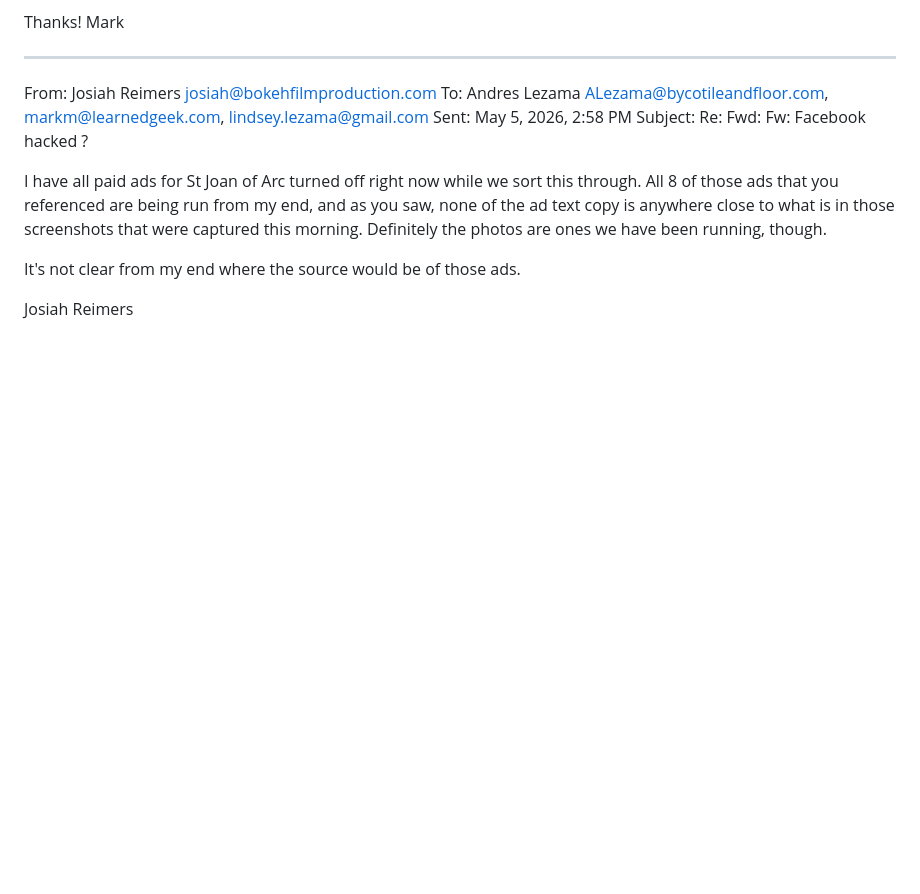
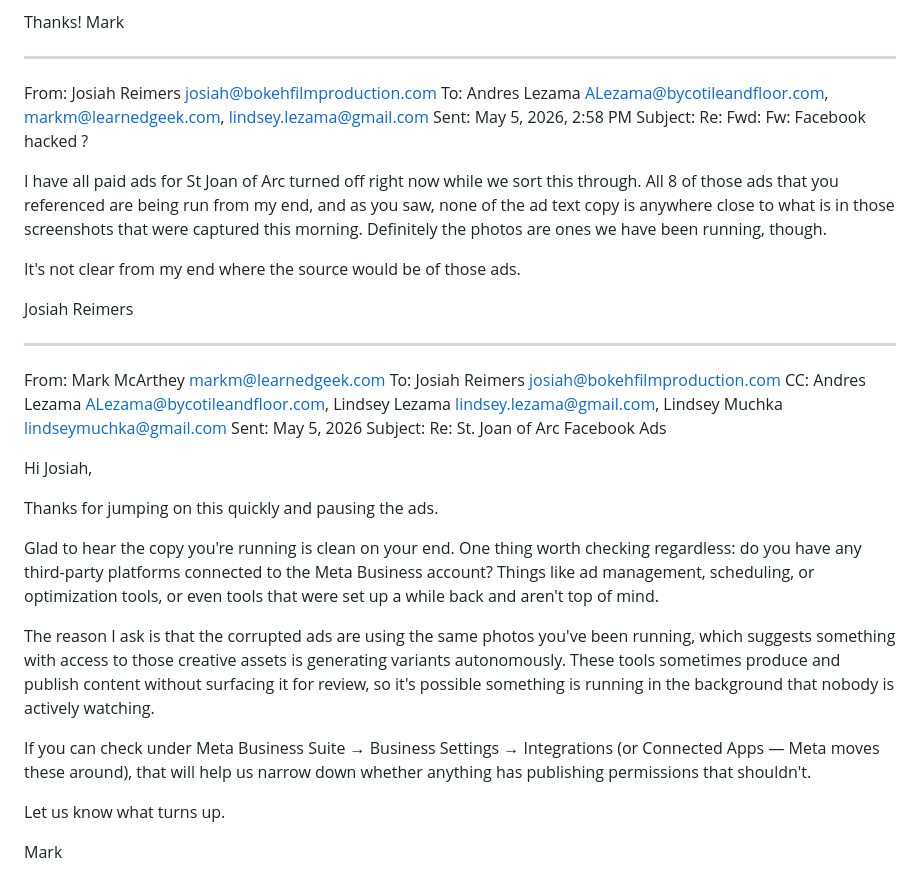
Before and after one commit to LearnedGeek/strictlyelvisshow, a Markdown page: docs/EMAILS_STJ.md, the part around the change. Rendered like a GitHub page; blank space fills up the shorter version.

Commit message:
Log Mark's reply to Josiah asking him to audit Meta connected apps
Follows the same-photos-different-text pattern toward a likely
third-party tool with publishing permission rather than a page or
account compromise.

Co-Authored-By: Claude Opus 4.7 (1M context) <noreply@anthropic.com>

```diff
--- a/docs/EMAILS_STJ.md
+++ b/docs/EMAILS_STJ.md
@@ -919,3 +919,25 @@ I have all paid ads for St Joan of Arc turned off right now while we sort this t
 It's not clear from my end where the source would be of those ads.
 
 Josiah Reimers
+
+-----------------------------------------
+
+From: Mark McArthey <markm@learnedgeek.com>
+To: Josiah Reimers <josiah@bokehfilmproduction.com>
+CC: Andres Lezama <ALezama@bycotileandfloor.com>, Lindsey Lezama <lindsey.lezama@gmail.com>, Lindsey Muchka <lindseymuchka@gmail.com>
+Sent: May 5, 2026
+Subject: Re: St. Joan of Arc Facebook Ads
+
+Hi Josiah,
+
+Thanks for jumping on this quickly and pausing the ads.
+
+Glad to hear the copy you're running is clean on your end. One thing worth checking regardless: do you have any third-party platforms connected to the Meta Business account? Things like ad management, scheduling, or optimization tools, or even tools that were set up a while back and aren't top of mind.
+
+The reason I ask is that the corrupted ads are using the same photos you've been running, which suggests something with access to those creative assets is generating variants autonomously. These tools sometimes produce and publish content without surfacing it for review, so it's possible something is running in the background that nobody is actively watching.
+
+If you can check under Meta Business Suite → Business Settings → Integrations (or Connected Apps — Meta moves these around), that will help us narrow down whether anything has publishing permissions that shouldn't.
+
+Let us know what turns up.
+
+Mark
```
